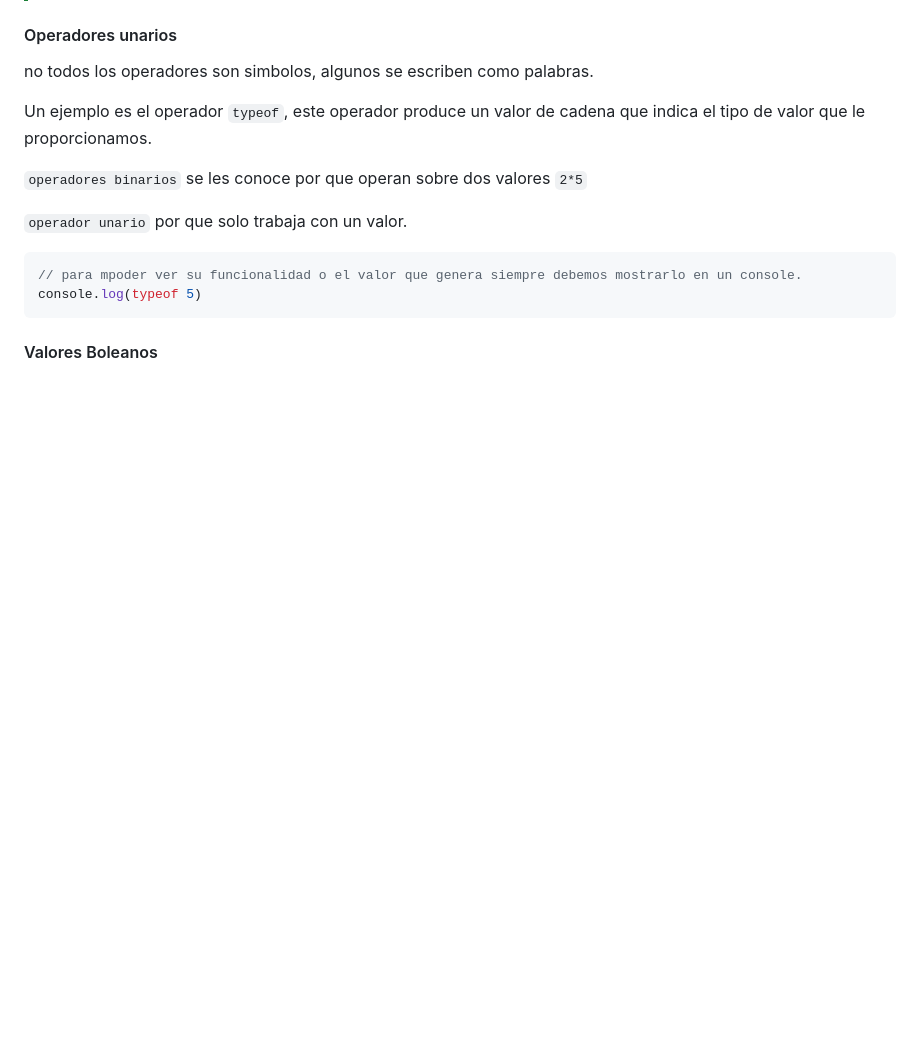
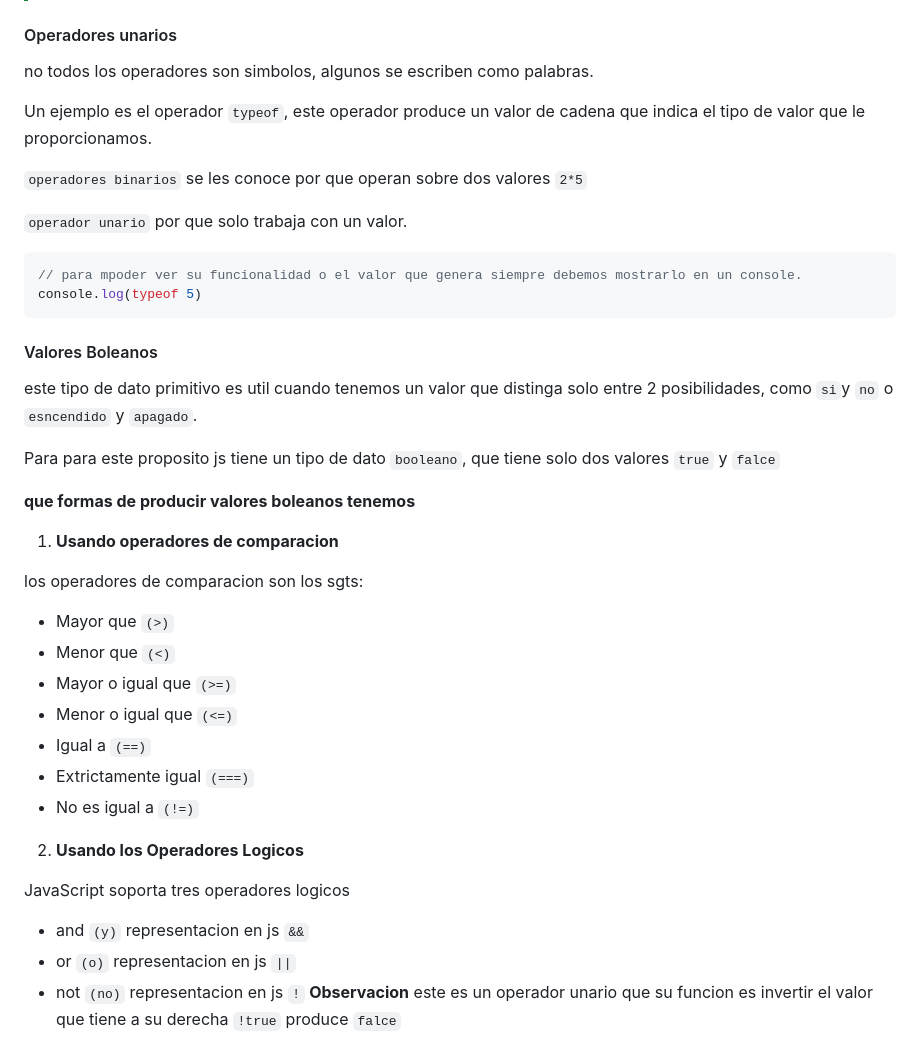
Before and after one commit to joryrod/curso_javascript, a Markdown page: 2.Valores_Operadores/README.md, the part around the change. Drawn GitHub-style; blank space fills up the shorter version.

Commit message:
feet: valores boleanos
operadores unarios, operadores de comparacion y operadores logicos

````diff
--- a/2.Valores_Operadores/README.md
+++ b/2.Valores_Operadores/README.md
@@ -172,3 +172,27 @@ Un ejemplo es el operador `typeof`, este operador produce un valor de cadena que
 console.log(typeof 5)
 ```
 #### Valores Boleanos
+este tipo de dato primitivo es util cuando tenemos un valor que distinga solo entre 2 posibilidades, como `si`y `no` o `esncendido` y `apagado`.
+
+Para para este proposito js tiene un tipo de dato `booleano`, que tiene solo dos valores `true` y `falce`
+
+**que formas de producir valores boleanos tenemos**
+
+1. **Usando operadores de comparacion**
+
+los operadores de comparacion son los sgts:
+- Mayor que `(>)`
+- Menor que `(<)`
+- Mayor o igual que `(>=)`
+- Menor o igual que `(<=)`
+- Igual a `(==)`
+- Extrictamente igual `(===)`
+- No es igual a `(!=)`
+
+2. **Usando los Operadores Logicos**
+
+JavaScript soporta tres operadores logicos
+- and `(y)` representacion en js `&&`
+- or `(o)` representacion en js `||`
+- not `(no)` representacion en js `!`
+**Observacion** este es un operador unario que su funcion es invertir el valor que tiene a su derecha `!true` produce `falce`
````
